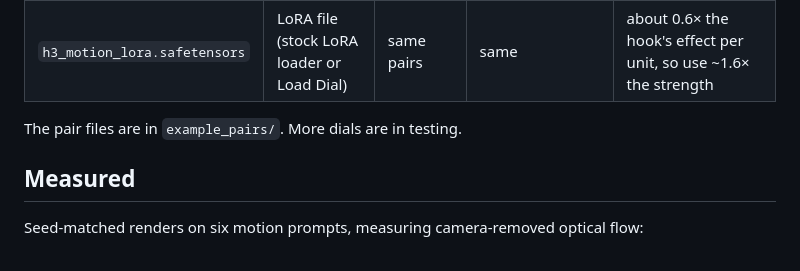
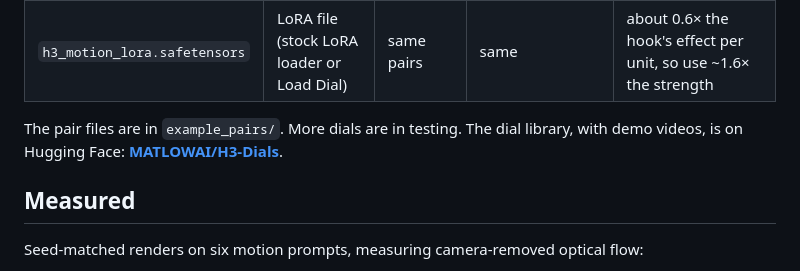
Before and after one commit to matlowai/ComfyUI-Dials, a Markdown page: README.md, the part around the change. Rendered like a GitHub page.

Commit message:
Link the Hugging Face dial library
Co-Authored-By: Claude Opus 5.5 <noreply@anthropic.com>

```diff
--- a/README.md
+++ b/README.md
@@ -124,7 +124,8 @@ The report gives two numbers:
 | `h3_motion.safetensors` | hook (Load Dial → Apply Dial) | still, posing, frozen | running, jumping, moving energetically | 24 pairs (8 subjects × 3), agreement 0.78. Useful range −2…+2 |
 | `h3_motion_lora.safetensors` | LoRA file (stock LoRA loader or Load Dial) | same pairs | same | about 0.6× the hook's effect per unit, so use ~1.6× the strength |
 
-The pair files are in `example_pairs/`. More dials are in testing.
+The pair files are in `example_pairs/`. More dials are in testing. The dial library, with demo videos, is on Hugging
+Face: **[MATLOWAI/H3-Dials](https://huggingface.co/MATLOWAI/H3-Dials)**.
 
 ## Measured
 
```
